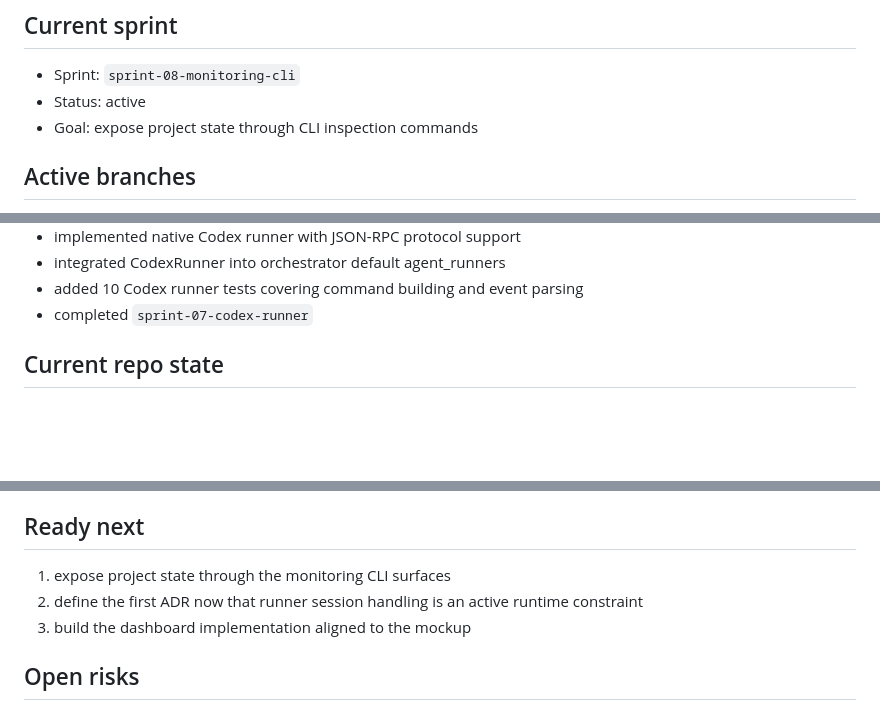
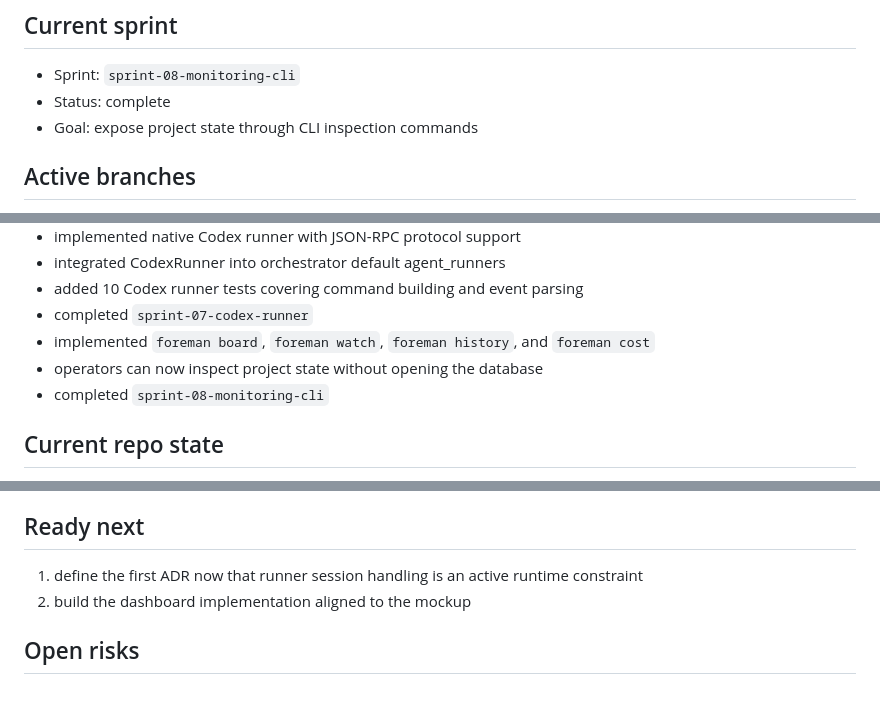
Before and after one commit to masinov/foreman, a Markdown page: docs/STATUS.md, 3 parts joined by grey strips. GitHub-like rendering; blank space fills up the shorter version.

Commit message:
docs: complete sprint-08-monitoring-cli
- Mark sprint-08 as complete
- Update STATUS.md with monitoring CLI completion
- All 87 tests pass, repo validation passes

Co-Authored-By: Claude Opus 4.6 <noreply@anthropic.com>

```diff
--- a/docs/STATUS.md
+++ b/docs/STATUS.md
@@ -3,7 +3,7 @@
 ## Current sprint
 
 - Sprint: `sprint-08-monitoring-cli`
-- Status: active
+- Status: complete
 - Goal: expose project state through CLI inspection commands
 
 ## Active branches
@@ -86,6 +86,9 @@
 - integrated CodexRunner into orchestrator default agent_runners
 - added 10 Codex runner tests covering command building and event parsing
 - completed `sprint-07-codex-runner`
+- implemented `foreman board`, `foreman watch`, `foreman history`, and `foreman cost`
+- operators can now inspect project state without opening the database
+- completed `sprint-08-monitoring-cli`
 
 ## Current repo state
 
@@ -117,10 +120,9 @@
 
 ## Ready next
 
-1. expose project state through the monitoring CLI surfaces
-2. define the first ADR now that runner session handling is an active runtime
+1. define the first ADR now that runner session handling is an active runtime
    constraint
-3. build the dashboard implementation aligned to the mockup
+2. build the dashboard implementation aligned to the mockup
 
 ## Open risks
 
```
